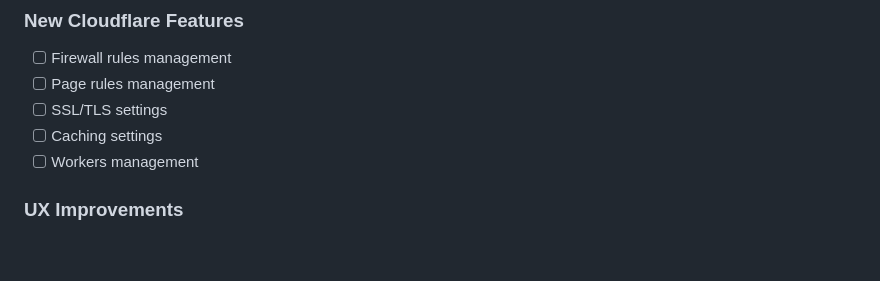
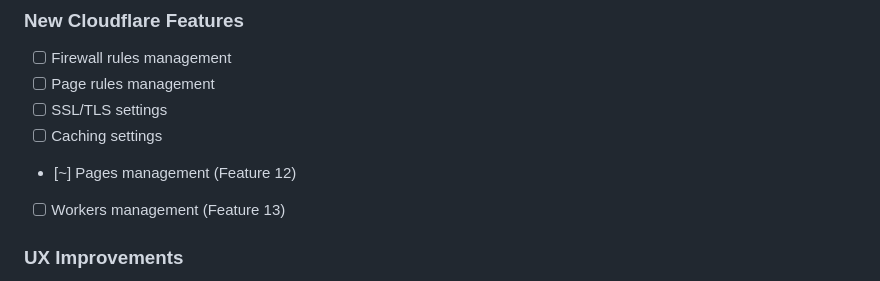
Before and after one commit to verseles/dash-for-cloudflare, a Markdown page: ROADMAP.md, the part around one of its changes. Drawn GitHub-style; blank space fills up the shorter version.

```diff
--- a/ROADMAP.md
+++ b/ROADMAP.md
@@ -46,7 +46,8 @@ _New features and improvements to be planned._
 - [ ] Page rules management
 - [ ] SSL/TLS settings
 - [ ] Caching settings
-- [ ] Workers management
+- [~] Pages management (Feature 12)
+- [ ] Workers management (Feature 13)
 
 ### UX Improvements
 - [ ] Onboarding flow for new users
```
Also changed, not shown: other parts of ROADMAP.md (+27 -0 lines), ROADMAP.feat12.md (added, +199 -0 lines), ROADMAP.feat13.md (added, +251 -0 lines).
